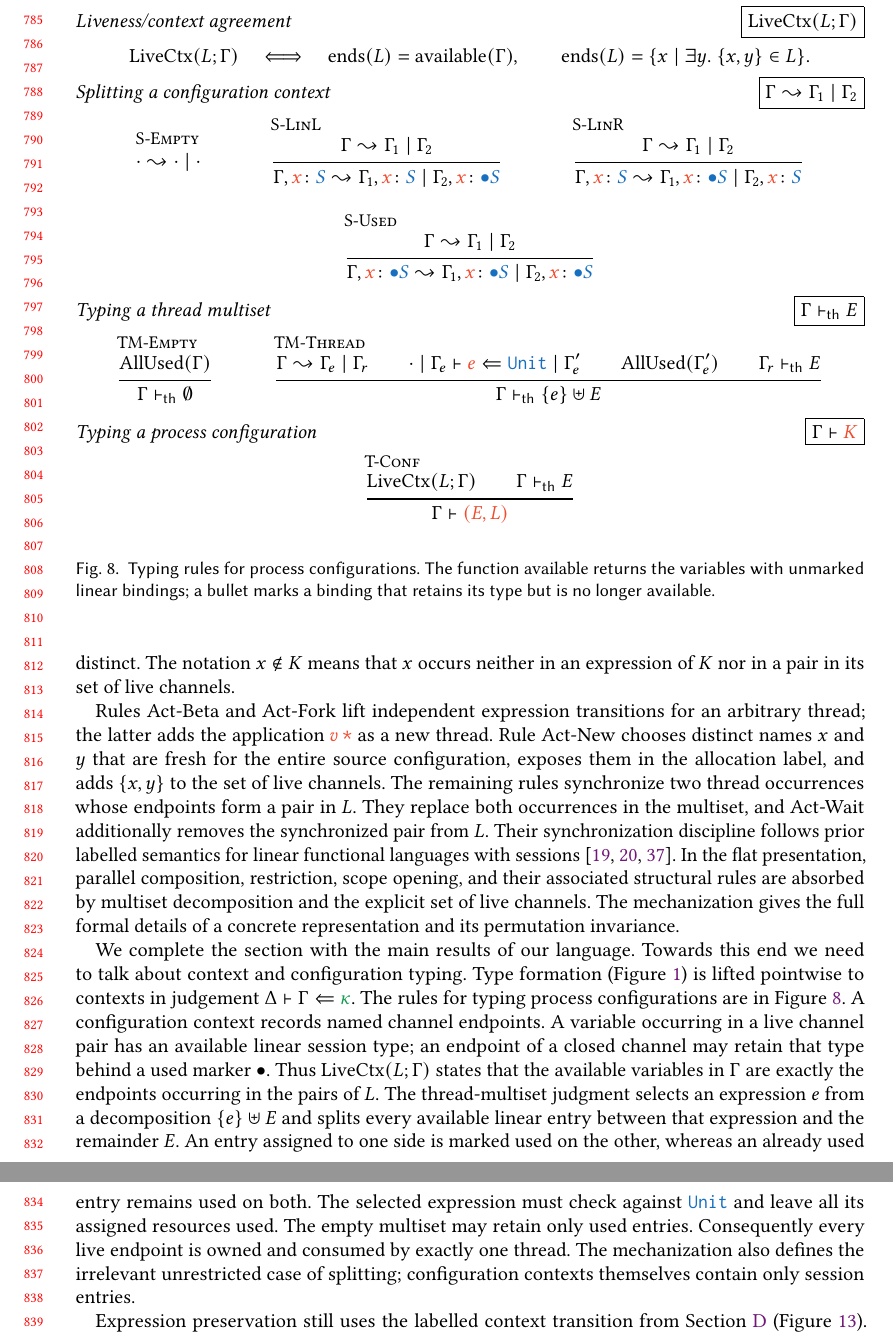
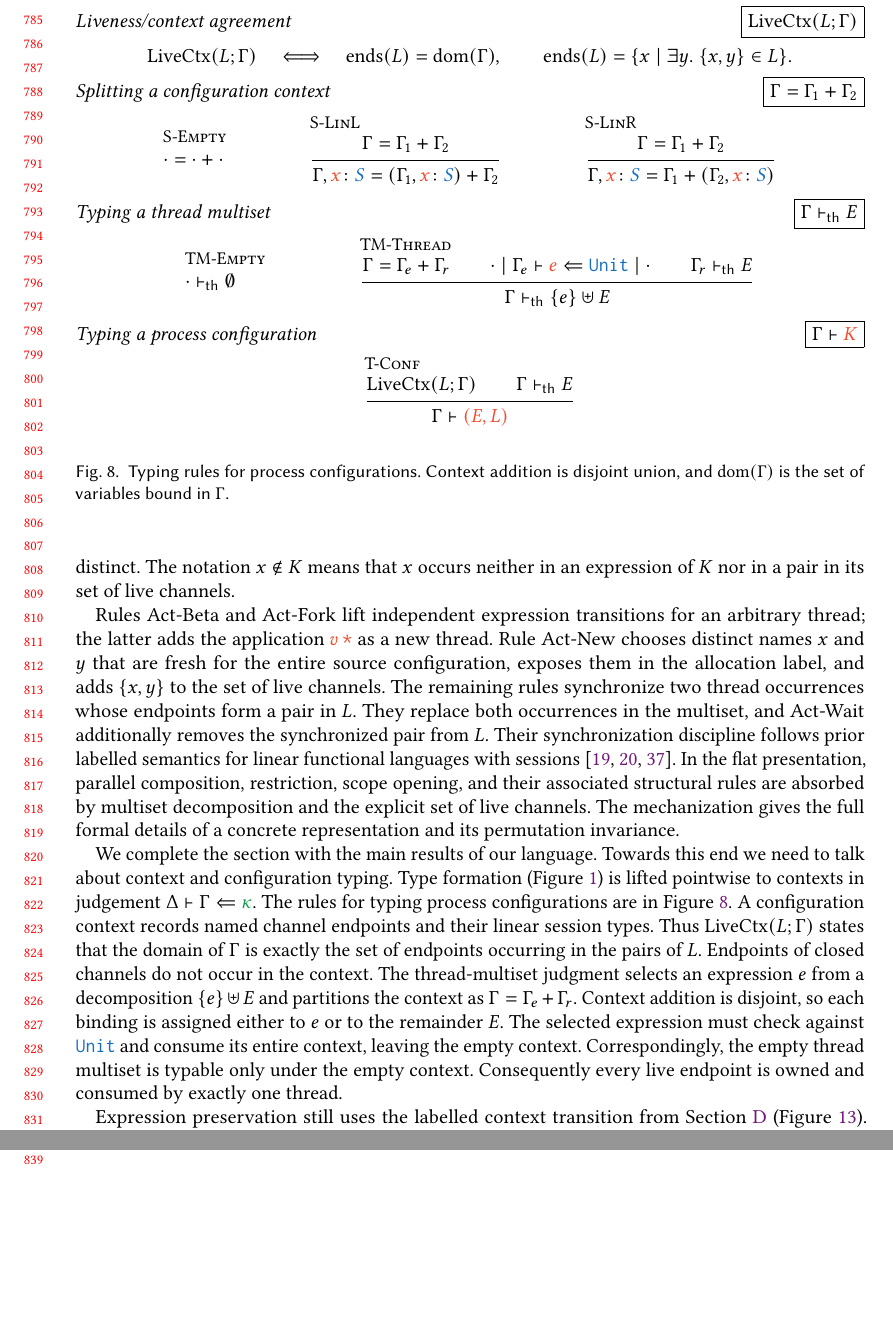
Before and after one commit to proglang/algebraic-session-subtyping, a LaTeX paper (tech-report/main.tex, which reads tech-report/fig-proc-formation.tex, tech-report/metatheory.tex): two parts of pages 17 and 18 of 49, joined at a grey line, cut so that both start at the same text, the shorter picture padded with empty space. Compiled offline with pdfLaTeX.

Commit message:
Update fresh process configuration metatheory

```diff
--- a/tech-report/fig-proc-formation.tex
+++ b/tech-report/fig-proc-formation.tex
@@ -4,43 +4,34 @@
   \begin{equation*}
     \operator{LiveCtx}(L;\Gamma)
     \quad\Longleftrightarrow\quad
-    \operator{ends}(L)=\operator{available}(\Gamma),
+    \operator{ends}(L)=\operator{dom}(\Gamma),
     \qquad
     \operator{ends}(L)=\{x\mid\exists y.\ \{x,y\}\in L\}.
   \end{equation*}
 
   \declrel{Splitting a configuration context}
-    {$\Gamma\leadsto\Gamma_1\mid\Gamma_2$}
+    {$\Gamma=\Gamma_1+\Gamma_2$}
   \begin{mathpar}
     \axiom{S-Empty}
-    {\Empty\leadsto\Empty\mid\Empty}
+    {\Empty=\Empty+\Empty}
 
     \infrule{S-LinL}
-    {\Gamma\leadsto\Gamma_1\mid\Gamma_2}
-    {\Gamma,\ebind xS\leadsto
-       \Gamma_1,\ebind xS\mid\Gamma_2,\ebind{x}{\bullet S}}
+    {\Gamma=\Gamma_1+\Gamma_2}
+    {\Gamma,\ebind xS=(\Gamma_1,\ebind xS)+\Gamma_2}
 
     \infrule{S-LinR}
-    {\Gamma\leadsto\Gamma_1\mid\Gamma_2}
-    {\Gamma,\ebind xS\leadsto
-       \Gamma_1,\ebind{x}{\bullet S}\mid\Gamma_2,\ebind xS}
-
-    \infrule{S-Used}
-    {\Gamma\leadsto\Gamma_1\mid\Gamma_2}
-    {\Gamma,\ebind{x}{\bullet S}\leadsto
-       \Gamma_1,\ebind{x}{\bullet S}\mid\Gamma_2,\ebind{x}{\bullet S}}
+    {\Gamma=\Gamma_1+\Gamma_2}
+    {\Gamma,\ebind xS=\Gamma_1+(\Gamma_2,\ebind xS)}
   \end{mathpar}
 
   \declrel{Typing a thread multiset}{$\Gamma\vdash_{\mathsf{th}}E$}
   \begin{mathpar}
-    \infrule{TM-Empty}
-    {\operator{AllUsed}(\Gamma)}
-    {\Gamma\vdash_{\mathsf{th}}\emptyset}
+    \axiom{TM-Empty}
+    {\Empty\vdash_{\mathsf{th}}\emptyset}
 
     \infrule{TM-Thread}
-    {\Gamma\leadsto\Gamma_e\mid\Gamma_r \\
-     \expAgainst[\Empty]{\Gamma_e}{e}{\TUnit}{\Gamma_e'} \\
-     \operator{AllUsed}(\Gamma_e') \and
+    {\Gamma=\Gamma_e+\Gamma_r \\
+     \expAgainst[\Empty]{\Gamma_e}{e}{\TUnit}{\Empty} \\
      \Gamma_r\vdash_{\mathsf{th}}E}
     {\Gamma\vdash_{\mathsf{th}}\{e\}\uplus E}
   \end{mathpar}
@@ -52,9 +43,9 @@
      \Gamma\vdash_{\mathsf{th}}E}
     {\isProc[\Gamma]{(E,L)}}
   \end{mathpar}
-  \caption{Typing rules for process configurations.  The function
-    $\operator{available}$ returns the variables with unmarked linear bindings;
-    a bullet marks a binding that retains its type but is no longer available.}
+  \caption{Typing rules for process configurations.  Context addition is
+    disjoint union, and $\operator{dom}(\Gamma)$ is the set of variables bound
+    in $\Gamma$.}
   \label{fig:proc-formation}
 \end{figure}
 
--- a/tech-report/metatheory.tex
+++ b/tech-report/metatheory.tex
@@ -29,21 +29,19 @@ judgement $\isCtx{\Gamma}{\kind}$.
 %
 The rules for typing process configurations are in
 \cref{fig:proc-formation}.  A configuration context records named channel
-endpoints.  A variable occurring in a live channel pair has an available
-linear session type; an endpoint of a closed channel may retain that type
-behind a used marker $\bullet$.  Thus
-$\operator{LiveCtx}(L;\Gamma)$ states that the available variables in $\Gamma$
-are exactly the endpoints occurring in the pairs of $L$.
+endpoints and their linear session types.  Thus
+$\operator{LiveCtx}(L;\Gamma)$ states that the domain of $\Gamma$ is exactly
+the set of endpoints occurring in the pairs of $L$.  Endpoints of closed
+channels do not occur in the context.
 %
 The thread-multiset judgment selects an expression $e$ from a decomposition
-$\{e\}\uplus E$ and splits every available linear entry between that expression
-and the remainder $E$.  An entry assigned to one side is marked used on the
-other, whereas an already used entry remains used on both.  The selected
-expression must check against $\TUnit$ and leave all its assigned resources
-used.  The empty multiset may retain only used entries.  Consequently every
-live endpoint is owned and consumed by exactly one thread.  The mechanization
-also defines the irrelevant unrestricted case of splitting; configuration
-contexts themselves contain only session entries.
+$\{e\}\uplus E$ and partitions the context as
+$\Gamma=\Gamma_e+\Gamma_r$.  Context addition is disjoint, so each binding is
+assigned either to $e$ or to the remainder $E$.  The selected expression must
+check against $\TUnit$ and consume its entire context, leaving the empty
+context.  Correspondingly, the empty thread multiset is typable only under the
+empty context.  Consequently every live endpoint is owned and consumed by
+exactly one thread.
 
 Expression preservation still uses the labelled context transition from
 \cref{sec:proofs} (\cref{fig:lts-ctx}).  At the configuration level the updated
```
Also changed, not shown: tech-report/main.pdf, tech-report/metatheory.tex (4 more changed lines), 2 other files.
